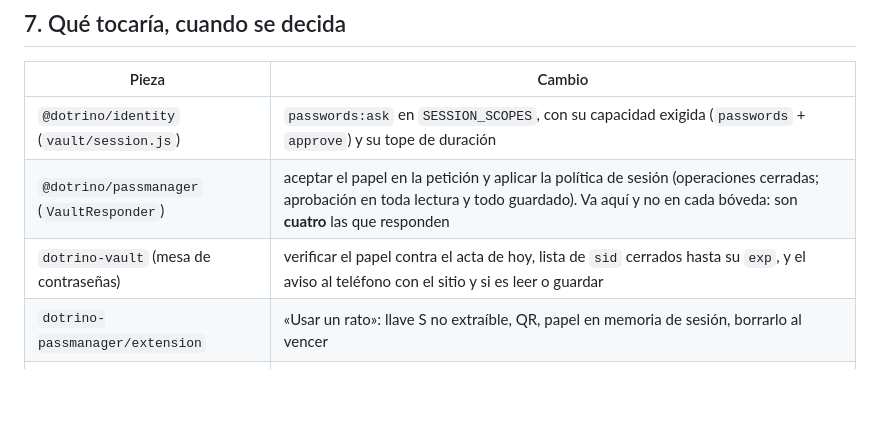
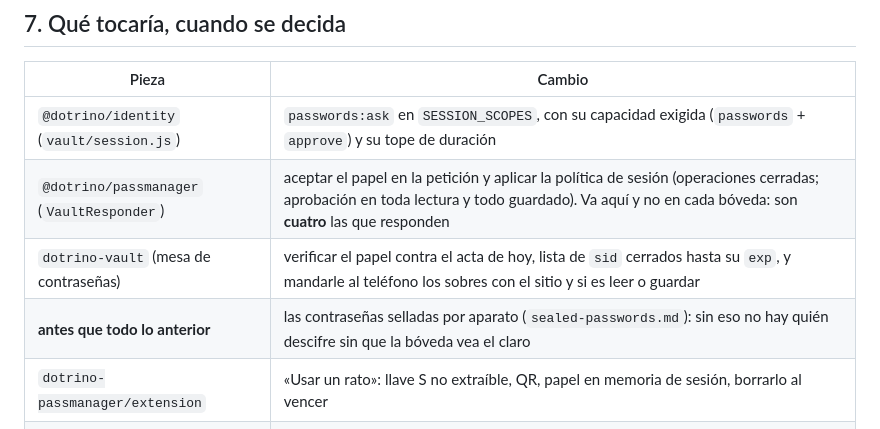
Before and after one commit to imdotrino/dotrino-passmanager, a Markdown page: docs/temporary-access.md, the part around one of its changes. Rendered like a GitHub page; blank space fills up the shorter version.

```diff
--- a/docs/temporary-access.md
+++ b/docs/temporary-access.md
@@ -97,7 +100,8 @@ Reutiliza lo que ya existe: el flujo de la sesión y el QR al revés (`session-f
 |---|---|
 | `@dotrino/identity` (`vault/session.js`) | `passwords:ask` en `SESSION_SCOPES`, con su capacidad exigida (`passwords` + `approve`) y su tope de duración |
 | `@dotrino/passmanager` (`VaultResponder`) | aceptar el papel en la petición y aplicar la política de sesión (operaciones cerradas; aprobación en toda lectura y todo guardado). Va aquí y no en cada bóveda: son **cuatro** las que responden |
-| `dotrino-vault` (mesa de contraseñas) | verificar el papel contra el acta de hoy, lista de `sid` cerrados hasta su `exp`, y el aviso al teléfono con el sitio y si es leer o guardar |
+| `dotrino-vault` (mesa de contraseñas) | verificar el papel contra el acta de hoy, lista de `sid` cerrados hasta su `exp`, y mandarle al teléfono los sobres con el sitio y si es leer o guardar |
+| **antes que todo lo anterior** | las contraseñas selladas por aparato (`sealed-passwords.md`): sin eso no hay quién descifre sin que la bóveda vea el claro |
 | `dotrino-passmanager/extension` | «Usar un rato»: llave S no extraíble, QR, papel en memoria de sesión, borrarlo al vencer |
 | `dotrino-profile-app` (`/sessions`) | cerrar una sesión del gestor avisando a la bóveda, firmado |
 | app del teléfono | nada nuevo: escanear y aprobar ya existen |
```
Also changed, not shown: other parts of docs/temporary-access.md (+27 -24 lines), docs/sealed-passwords.md (added, +189 -0 lines).
